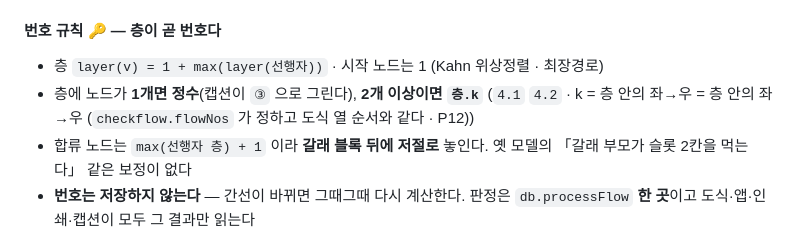
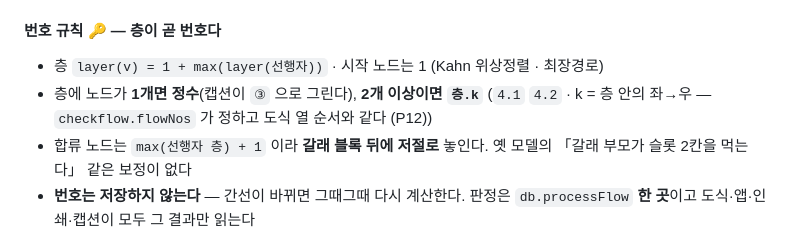
Before and after one commit to skawprtms11/such, a Markdown page: docs/checklist.md, the part around the change. Drawn GitHub-style.

Commit message:
docs(체크리스트): 채번 설명 중복 문구 정리
Co-Authored-By: Claude Fable 5.1 <noreply@anthropic.com>

```diff
--- a/docs/checklist.md
+++ b/docs/checklist.md
@@ -66,7 +66,7 @@
 
 - 층 `layer(v) = 1 + max(layer(선행자))` · 시작 노드는 1 (Kahn 위상정렬 · 최장경로)
 - 층에 노드가 **1개면 정수**(캡션이 `③` 으로 그린다), **2개 이상이면 `층.k`**
-  (`4.1` `4.2` · k = 층 안의 좌→우 = 층 안의 좌→우 (`checkflow.flowNos` 가 정하고 도식 열 순서와 같다 · P12))
+  (`4.1` `4.2` · k = 층 안의 좌→우 — `checkflow.flowNos` 가 정하고 도식 열 순서와 같다 (P12))
 - 합류 노드는 `max(선행자 층) + 1` 이라 **갈래 블록 뒤에 저절로** 놓인다.
   옛 모델의 「갈래 부모가 슬롯 2칸을 먹는다」 같은 보정이 없다
 - **번호는 저장하지 않는다** — 간선이 바뀌면 그때그때 다시 계산한다.
```
